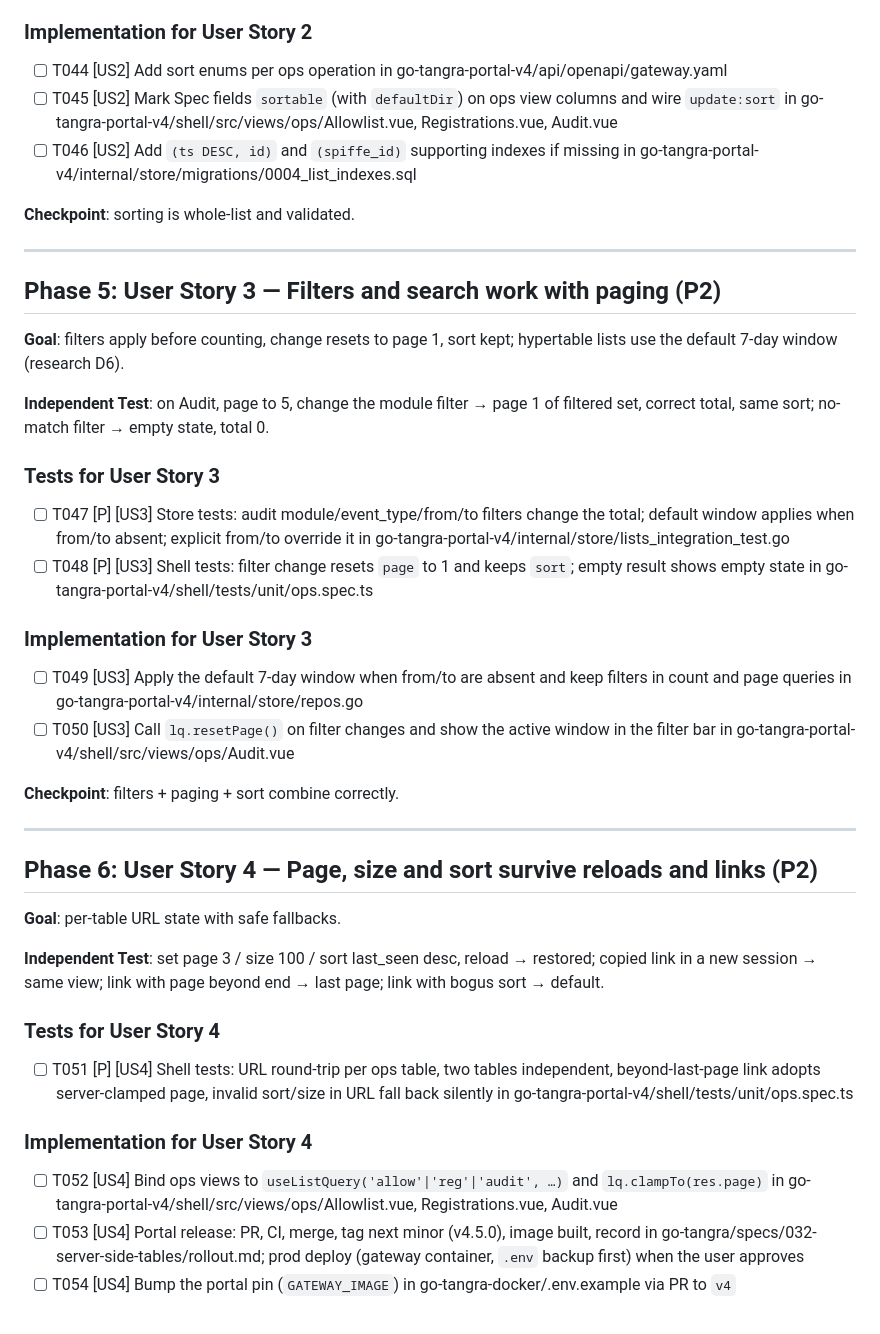
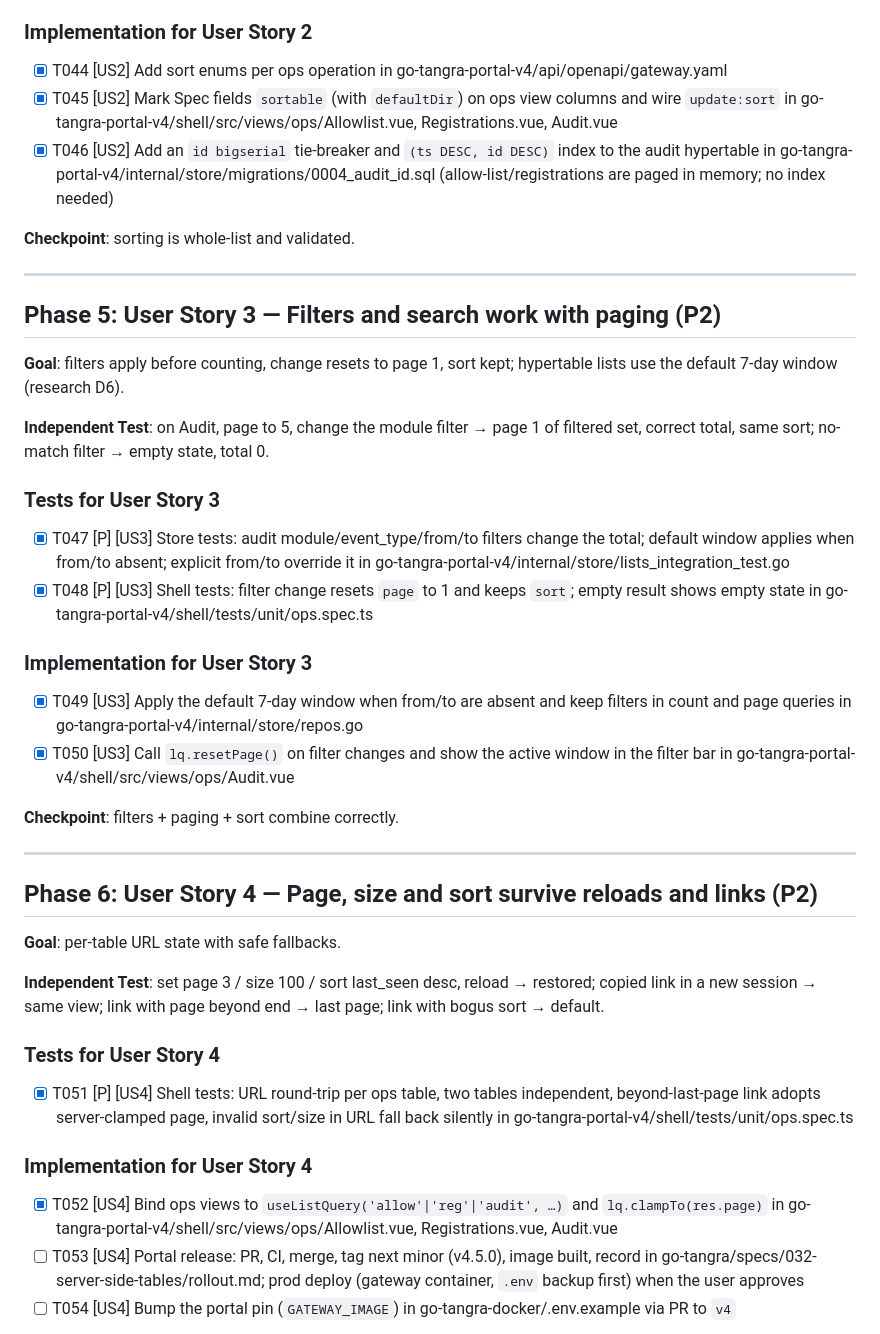
Before and after one commit to go-tangra/go-tangra, a Markdown page: specs/032-server-side-tables/tasks.md, the part around one of its changes. Rendered like a GitHub page.

```diff
--- a/specs/032-server-side-tables/tasks.md
+++ b/specs/032-server-side-tables/tasks.md
@@ -150,9 +150,9 @@ waves of plan.md.
 
 ### Implementation for User Story 2
 
-- [ ] T044 [US2] Add sort enums per ops operation in go-tangra-portal-v4/api/openapi/gateway.yaml
-- [ ] T045 [US2] Mark Spec fields `sortable` (with `defaultDir`) on ops view columns and wire `update:sort` in go-tangra-portal-v4/shell/src/views/ops/Allowlist.vue, Registrations.vue, Audit.vue
-- [ ] T046 [US2] Add `(ts DESC, id)` and `(spiffe_id)` supporting indexes if missing in go-tangra-portal-v4/internal/store/migrations/0004_list_indexes.sql
+- [x] T044 [US2] Add sort enums per ops operation in go-tangra-portal-v4/api/openapi/gateway.yaml
+- [x] T045 [US2] Mark Spec fields `sortable` (with `defaultDir`) on ops view columns and wire `update:sort` in go-tangra-portal-v4/shell/src/views/ops/Allowlist.vue, Registrations.vue, Audit.vue
+- [x] T046 [US2] Add an `id bigserial` tie-breaker and `(ts DESC, id DESC)` index to the audit hypertable in go-tangra-portal-v4/internal/store/migrations/0004_audit_id.sql (allow-list/registrations are paged in memory; no index needed)
 
 **Checkpoint**: sorting is whole-list and validated.
 
@@ -166,13 +166,13 @@ waves of plan.md.
 
 ### Tests for User Story 3
 
-- [ ] T047 [P] [US3] Store tests: audit module/event_type/from/to filters change the total; default window applies when from/to absent; explicit from/to override it in go-tangra-portal-v4/internal/store/lists_integration_test.go
-- [ ] T048 [P] [US3] Shell tests: filter change resets `page` to 1 and keeps `sort`; empty result shows empty state in go-tangra-portal-v4/shell/tests/unit/ops.spec.ts
+- [x] T047 [P] [US3] Store tests: audit module/event_type/from/to filters change the total; default window applies when from/to absent; explicit from/to override it in go-tangra-portal-v4/internal/store/lists_integration_test.go
+- [x] T048 [P] [US3] Shell tests: filter change resets `page` to 1 and keeps `sort`; empty result shows empty state in go-tangra-portal-v4/shell/tests/unit/ops.spec.ts
 
 ### Implementation for User Story 3
 
-- [ ] T049 [US3] Apply the default 7-day window when from/to are absent and keep filters in count and page queries in go-tangra-portal-v4/internal/store/repos.go
-- [ ] T050 [US3] Call `lq.resetPage()` on filter changes and show the active window in the filter bar in go-tangra-portal-v4/shell/src/views/ops/Audit.vue
+- [x] T049 [US3] Apply the default 7-day window when from/to are absent and keep filters in count and page queries in go-tangra-portal-v4/internal/store/repos.go
+- [x] T050 [US3] Call `lq.resetPage()` on filter changes and show the active window in the filter bar in go-tangra-portal-v4/shell/src/views/ops/Audit.vue
 
 **Checkpoint**: filters + paging + sort combine correctly.
 
@@ -186,11 +186,11 @@ waves of plan.md.
 
 ### Tests for User Story 4
 
-- [ ] T051 [P] [US4] Shell tests: URL round-trip per ops table, two tables independent, beyond-last-page link adopts server-clamped page, invalid sort/size in URL fall back silently in go-tangra-portal-v4/shell/tests/unit/ops.spec.ts
+- [x] T051 [P] [US4] Shell tests: URL round-trip per ops table, two tables independent, beyond-last-page link adopts server-clamped page, invalid sort/size in URL fall back silently in go-tangra-portal-v4/shell/tests/unit/ops.spec.ts
 
 ### Implementation for User Story 4
 
-- [ ] T052 [US4] Bind ops views to `useListQuery('allow'|'reg'|'audit', …)` and `lq.clampTo(res.page)` in go-tangra-portal-v4/shell/src/views/ops/Allowlist.vue, Registrations.vue, Audit.vue
+- [x] T052 [US4] Bind ops views to `useListQuery('allow'|'reg'|'audit', …)` and `lq.clampTo(res.page)` in go-tangra-portal-v4/shell/src/views/ops/Allowlist.vue, Registrations.vue, Audit.vue
 - [ ] T053 [US4] Portal release: PR, CI, merge, tag next minor (v4.5.0), image built, record in go-tangra/specs/032-server-side-tables/rollout.md; prod deploy (gateway container, `.env` backup first) when the user approves
 - [ ] T054 [US4] Bump the portal pin (`GATEWAY_IMAGE`) in go-tangra-docker/.env.example via PR to `v4`
 
```
Also changed, not shown: other parts of specs/032-server-side-tables/tasks.md (+16 -16 lines), specs/032-server-side-tables/research.md (+3 -0 lines).
